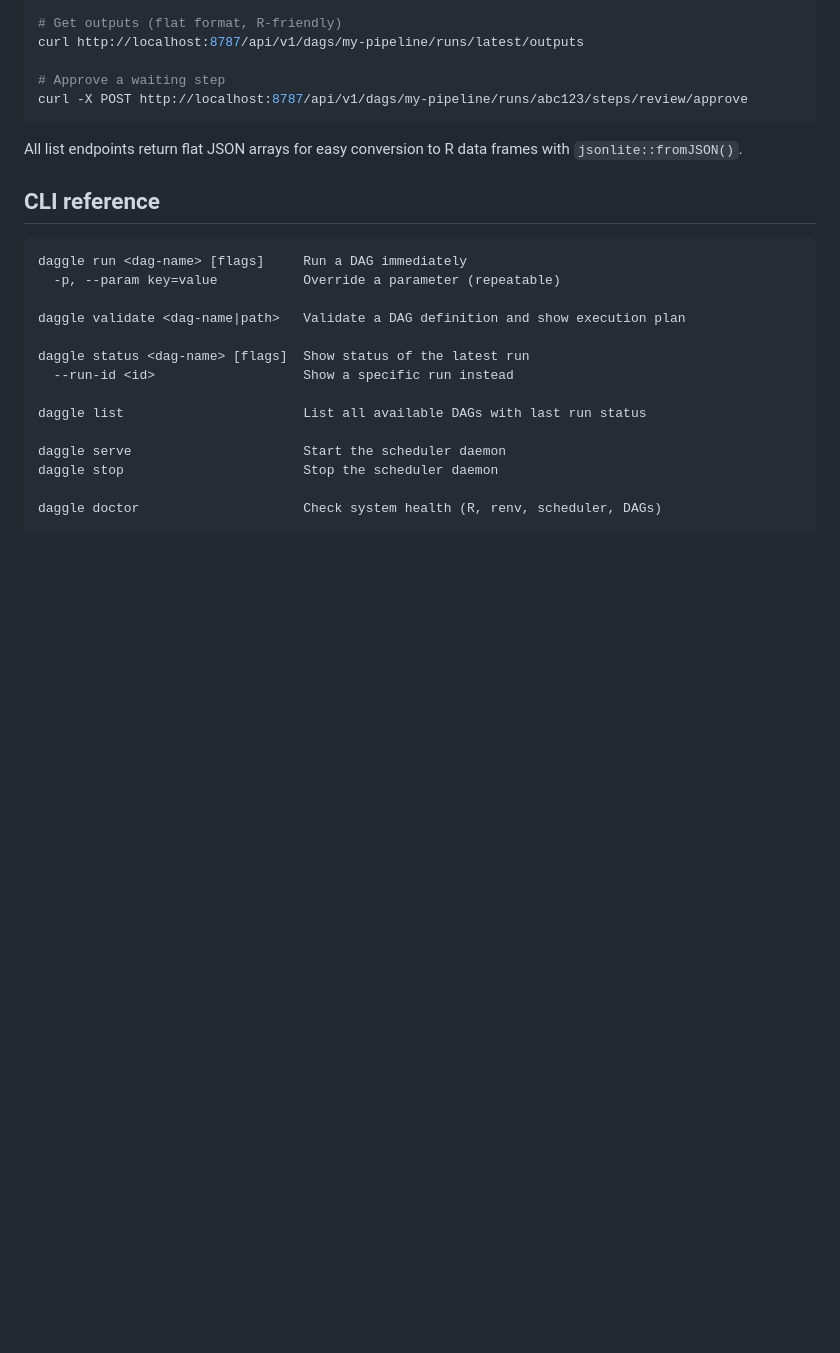
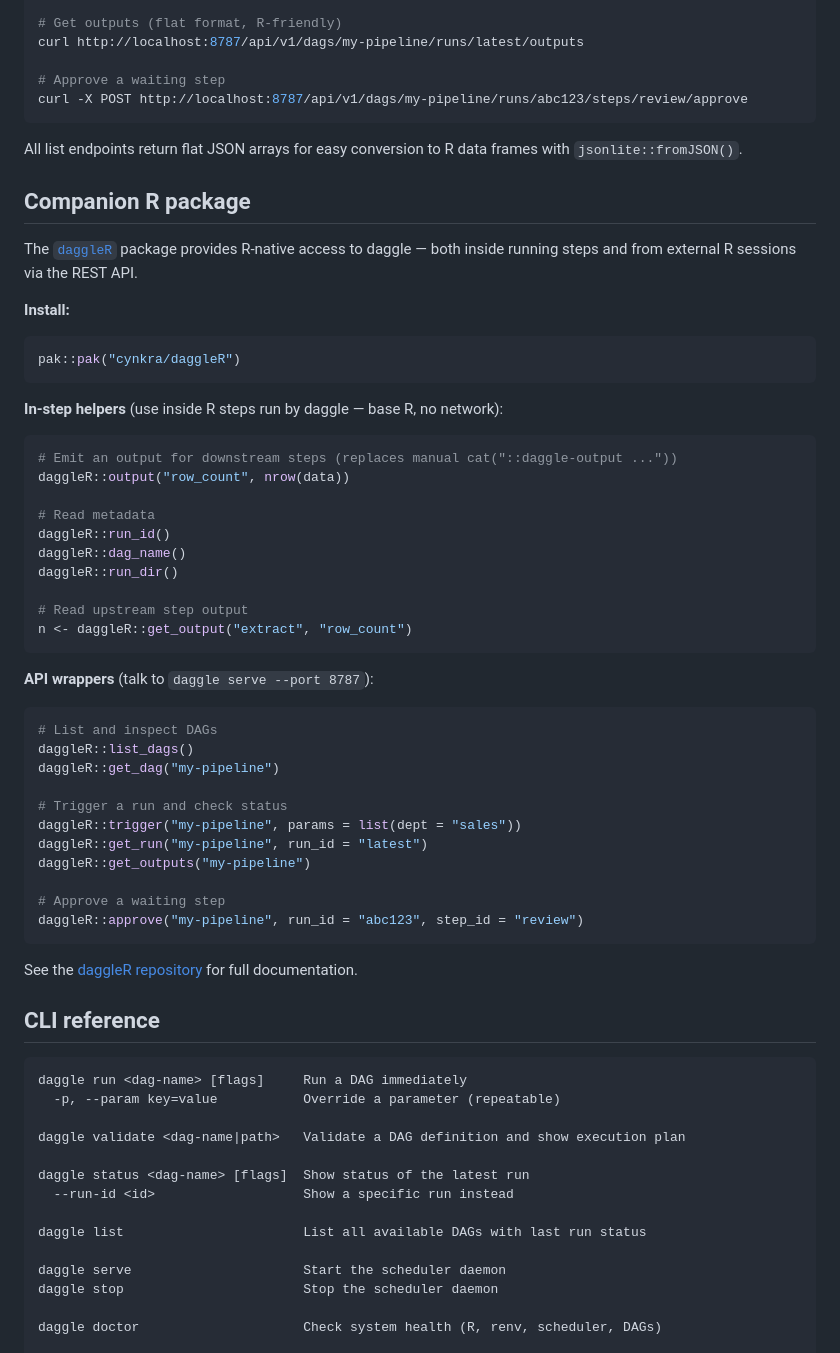
Before and after one commit to cynkra/daggle, a Markdown page: README.md, the part around the change. Drawn GitHub-style; blank space fills up the shorter version.

Commit message:
update for finished R package

````diff
--- a/README.md
+++ b/README.md
@@ -433,6 +433,49 @@ curl -X POST http://localhost:8787/api/v1/dags/my-pipeline/runs/abc123/steps/rev
 
 All list endpoints return flat JSON arrays for easy conversion to R data frames with `jsonlite::fromJSON()`.
 
+## Companion R package
+
+The [`daggleR`](https://github.com/cynkra/daggleR) package provides R-native access to daggle — both inside running steps and from external R sessions via the REST API.
+
+**Install:**
+
+```r
+pak::pak("cynkra/daggleR")
+```
+
+**In-step helpers** (use inside R steps run by daggle — base R, no network):
+
+```r
+# Emit an output for downstream steps (replaces manual cat("::daggle-output ..."))
+daggleR::output("row_count", nrow(data))
+
+# Read metadata
+daggleR::run_id()
+daggleR::dag_name()
+daggleR::run_dir()
+
+# Read upstream step output
+n <- daggleR::get_output("extract", "row_count")
+```
+
+**API wrappers** (talk to `daggle serve --port 8787`):
+
+```r
+# List and inspect DAGs
+daggleR::list_dags()
+daggleR::get_dag("my-pipeline")
+
+# Trigger a run and check status
+daggleR::trigger("my-pipeline", params = list(dept = "sales"))
+daggleR::get_run("my-pipeline", run_id = "latest")
+daggleR::get_outputs("my-pipeline")
+
+# Approve a waiting step
+daggleR::approve("my-pipeline", run_id = "abc123", step_id = "review")
+```
+
+See the [daggleR repository](https://github.com/cynkra/daggleR) for full documentation.
+
 ## CLI reference
 
 ```
````
Also changed, not shown: docs/architecture.md (+27 -4 lines), docs/design.md (+3 -7 lines).
